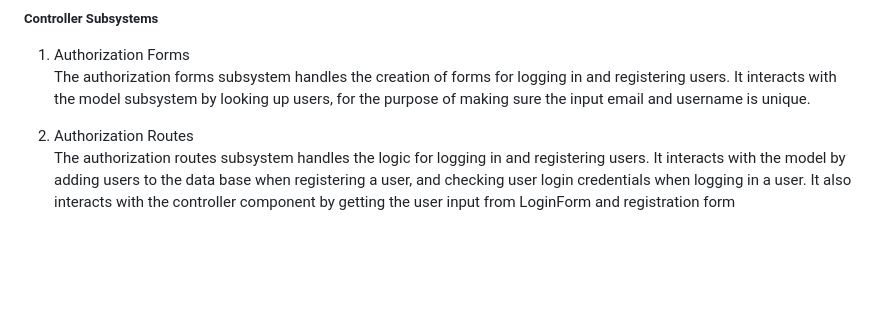
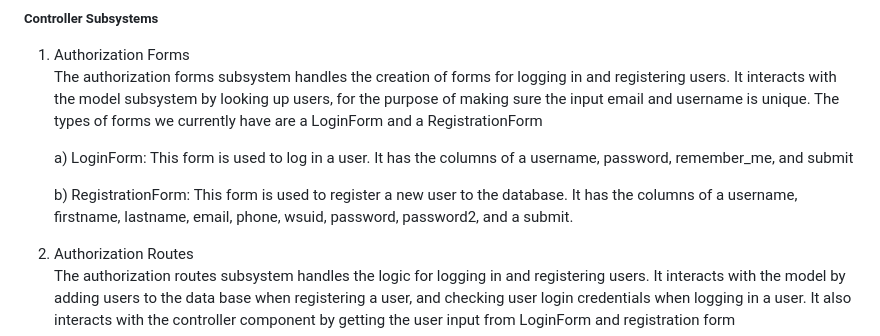
Before and after one commit to BenjaminMichaelis/WSU-EECS-UndergraduateResearch, a Markdown page: documents/DesignDocument.md, the part around the change printed below. GitHub-like rendering; blank space fills up the shorter version.

```diff
--- a/documents/DesignDocument.md
+++ b/documents/DesignDocument.md
@@ -155,7 +155,17 @@ will involve calling a method on the model.
    The authorization forms subsystem handles the creation of forms
    for logging in and registering users. It interacts with the model
    subsystem by looking up users, for the purpose of making sure the
-   input email and username is unique.
+   input email and username is unique. The types of forms we currently
+   have are a LoginForm and a RegistrationForm
+
+   a) LoginForm:
+      This form is used to log in a user. It has the columns of a username,
+      password, remember_me, and submit
+
+   b) RegistrationForm:
+      This form is used to register a new user to the database. It has the
+      columns of a username, firstname, lastname, email, phone, wsuid,
+      password, password2, and a submit.
 
 2. Authorization Routes \
    The authorization routes subsystem handles the logic for logging in
```
Also changed, not shown: other parts of documents/DesignDocument.md (+45 -4 lines), documents/images/EditPassword.PNG (added), documents/images/EditUserProfile.png (added), documents/images/StudentViewPosts.png (added).
